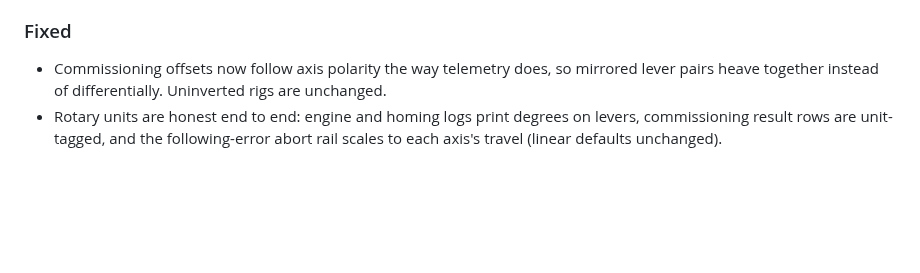
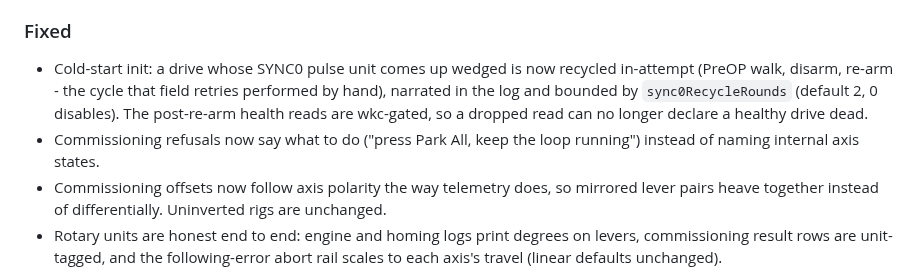
Before and after one commit to crossthenoughts/nullCAT, a Markdown page: CHANGELOG.md, the part around the change. Drawn GitHub-style; blank space fills up the shorter version.

Commit message:
CHANGELOG: cold-start recycle + refusal wording

```diff
--- a/CHANGELOG.md
+++ b/CHANGELOG.md
@@ -16,6 +16,14 @@ middle number carries breaking changes and the last carries fixes.
   software that owns the kinematics.
 
 ### Fixed
+- Cold-start init: a drive whose SYNC0 pulse unit comes up wedged is now
+  recycled in-attempt (PreOP walk, disarm, re-arm - the cycle that field
+  retries performed by hand), narrated in the log and bounded by
+  `sync0RecycleRounds` (default 2, 0 disables). The post-re-arm health
+  reads are wkc-gated, so a dropped read can no longer declare a healthy
+  drive dead.
+- Commissioning refusals now say what to do ("press Park All, keep the
+  loop running") instead of naming internal axis states.
 - Commissioning offsets now follow axis polarity the way telemetry does,
   so mirrored lever pairs heave together instead of differentially.
   Uninverted rigs are unchanged.
```
